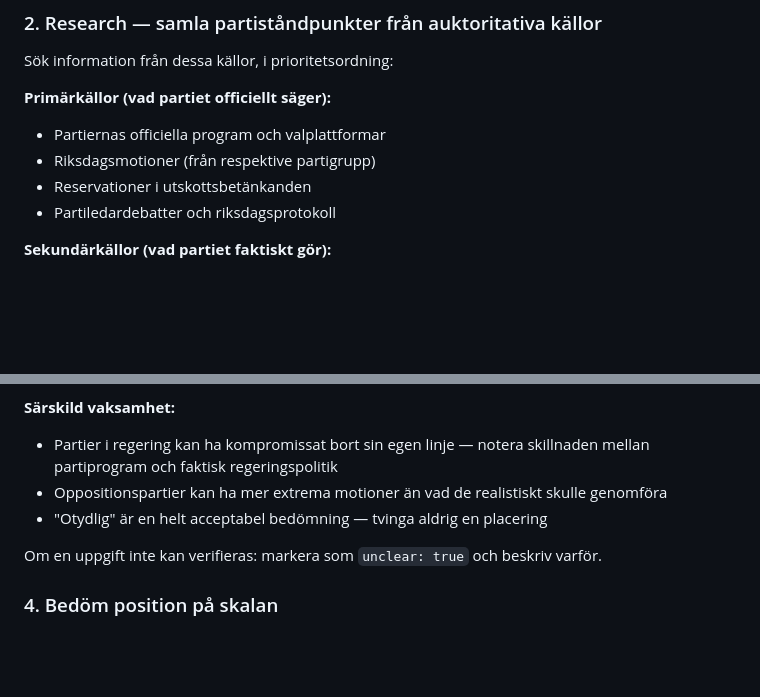
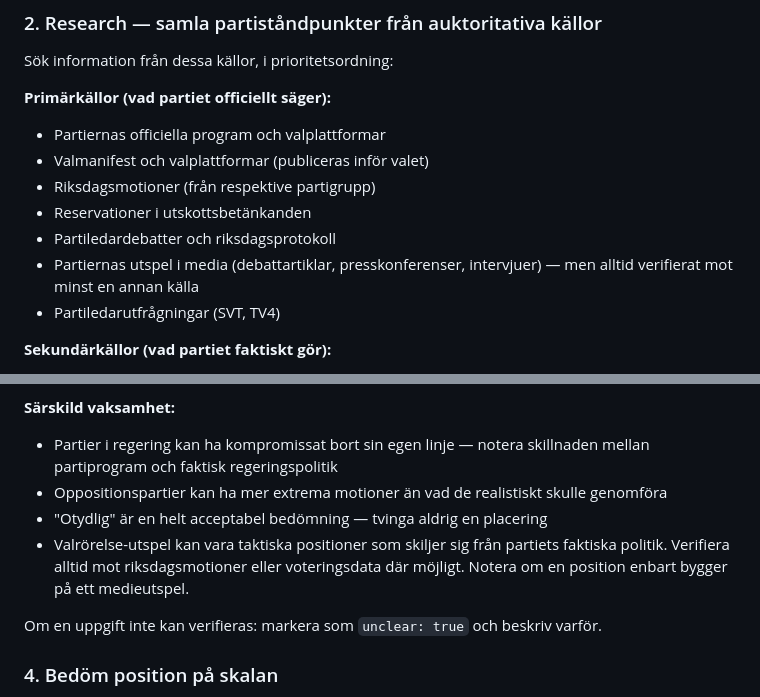
Before and after one commit to NiklasLeide/leides-ljuvliga-lilla-val26, a Markdown page: RESEARCH_AGENT.md, 2 parts joined by grey strips. Rendered like a GitHub page; blank space fills up the shorter version.

Commit message:
docs: RESEARCH_AGENT.md — expand source list and add valrörelse caveat
Primärkällor: added valmanifest/valplattformar, medieutspel (with
cross-verification requirement), partiledarutfrågningar (SVT, TV4).

Särskild vaksamhet: new note that election campaign statements may be
tactical positions — always verify against motions or voting data;
flag if a position rests solely on a media statement.

Co-Authored-By: Claude Sonnet 4.6 <noreply@anthropic.com>

```diff
--- a/RESEARCH_AGENT.md
+++ b/RESEARCH_AGENT.md
@@ -37,9 +37,12 @@ Sök information från dessa källor, i prioritetsordning:
 
 **Primärkällor (vad partiet officiellt säger):**
 - Partiernas officiella program och valplattformar
+- Valmanifest och valplattformar (publiceras inför valet)
 - Riksdagsmotioner (från respektive partigrupp)
 - Reservationer i utskottsbetänkanden
 - Partiledardebatter och riksdagsprotokoll
+- Partiernas utspel i media (debattartiklar, presskonferenser, intervjuer) — men alltid verifierat mot minst en annan källa
+- Partiledarutfrågningar (SVT, TV4)
 
 **Sekundärkällor (vad partiet faktiskt gör):**
 - Voteringsresultat på riksdagen.se
@@ -83,6 +86,7 @@ Varje ståndpunkt ska kontrolleras:
 - Partier i regering kan ha kompromissat bort sin egen linje — notera skillnaden mellan partiprogram och faktisk regeringspolitik
 - Oppositionspartier kan ha mer extrema motioner än vad de realistiskt skulle genomföra
 - "Otydlig" är en helt acceptabel bedömning — tvinga aldrig en placering
+- Valrörelse-utspel kan vara taktiska positioner som skiljer sig från partiets faktiska politik. Verifiera alltid mot riksdagsmotioner eller voteringsdata där möjligt. Notera om en position enbart bygger på ett medieutspel.
 
 Om en uppgift inte kan verifieras: markera som `unclear: true` och beskriv varför.
 
```
Also changed, not shown: docs/CHANGELOG.md (+1 -0 lines).
